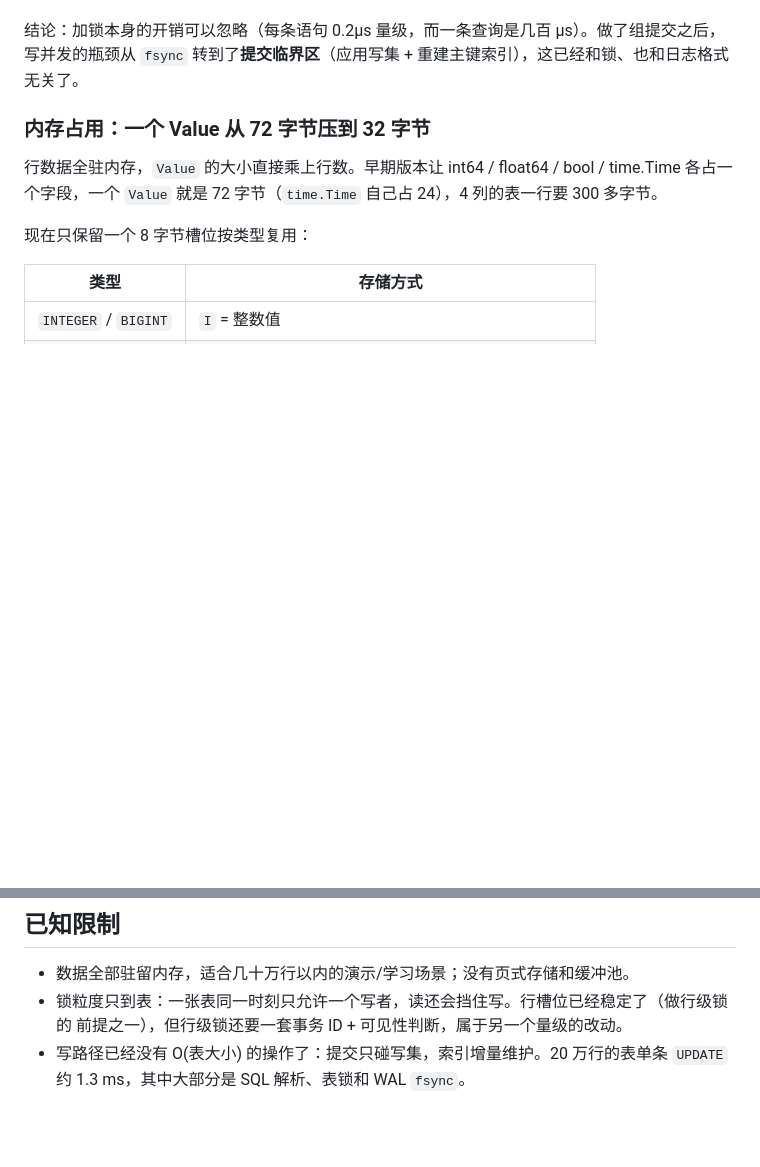
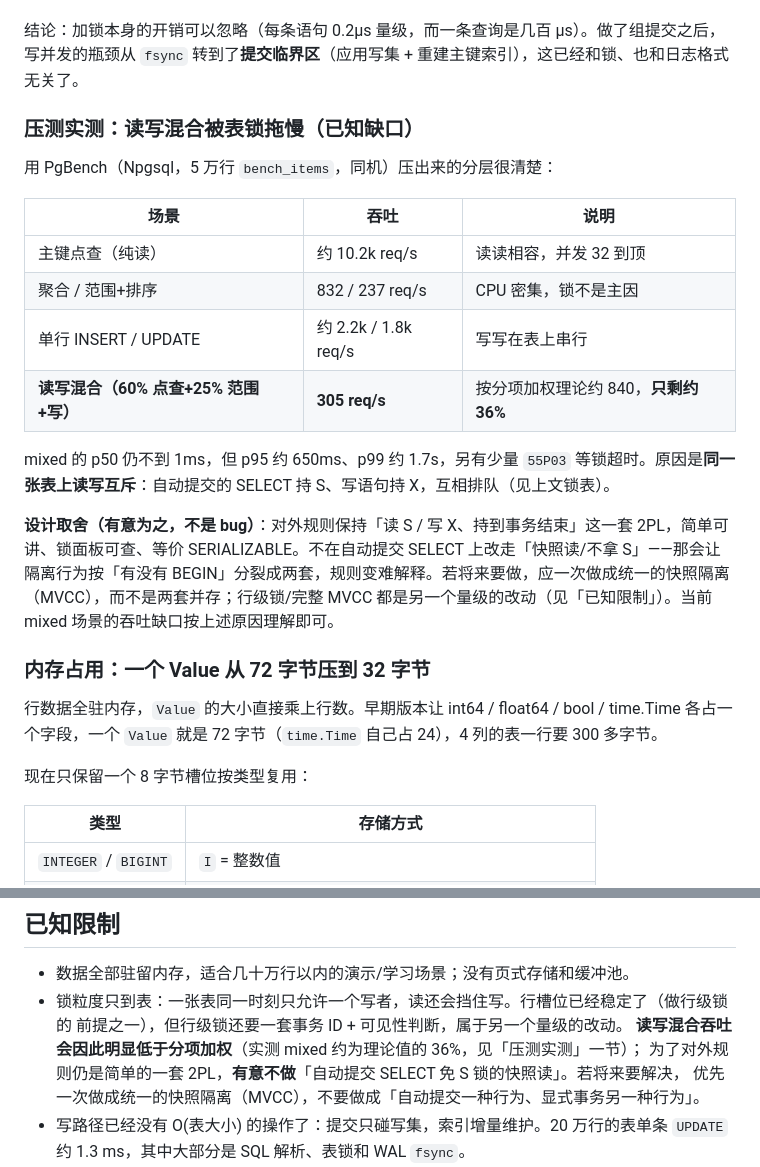
Before and after one commit to zwccn/godb, a Markdown page: README.md, 2 parts joined by grey strips. Rendered like a GitHub page; blank space fills up the shorter version.

Commit message:
docs: 记录压测 mixed 吞吐缺口（表锁读写互斥），明确暂不做快照读

```diff
--- a/README.md
+++ b/README.md
@@ -387,6 +387,21 @@ CGO_ENABLED=0 GOOS=windows GOARCH=amd64 go build -buildvcs=false -ldflags "-s -w
 改成「语句内用局部哈希集合 + 只扫描本语句之前插入的行」后是 O(n)。
 
 结论：加锁本身的开销可以忽略（每条语句 0.2µs 量级，而一条查询是几百 µs）。做了组提交之后，写并发的瓶颈从 `fsync` 转到了**提交临界区**（应用写集 + 重建主键索引），这已经和锁、也和日志格式无关了。
+
+### 压测实测：读写混合被表锁拖慢（已知缺口）
+
+用 PgBench（Npgsql，5 万行 `bench_items`，同机）压出来的分层很清楚：
+
+| 场景 | 吞吐 | 说明 |
+|---|---|---|
+| 主键点查（纯读） | 约 10.2k req/s | 读读相容，并发 32 到顶 |
+| 聚合 / 范围+排序 | 832 / 237 req/s | CPU 密集，锁不是主因 |
+| 单行 INSERT / UPDATE | 约 2.2k / 1.8k req/s | 写写在表上串行 |
+| **读写混合（60% 点查+25% 范围+写）** | **305 req/s** | 按分项加权理论约 840，**只剩约 36%** |
+
+mixed 的 p50 仍不到 1ms，但 p95 约 650ms、p99 约 1.7s，另有少量 `55P03` 等锁超时。原因是**同一张表上读写互斥**：自动提交的 SELECT 持 S、写语句持 X，互相排队（见上文锁表）。
+
+**设计取舍（有意为之，不是 bug）**：对外规则保持「读 S / 写 X、持到事务结束」这一套 2PL，简单可讲、锁面板可查、等价 SERIALIZABLE。不在自动提交 SELECT 上改走「快照读/不拿 S」——那会让隔离行为按「有没有 BEGIN」分裂成两套，规则变难解释。若将来要做，应一次做成统一的快照隔离（MVCC），而不是两套并存；行级锁/完整 MVCC 都是另一个量级的改动（见「已知限制」）。当前 mixed 场景的吞吐缺口按上述原因理解即可。
 
 ### 内存占用：一个 Value 从 72 字节压到 32 字节
 
@@ -1054,6 +1069,9 @@ go test ./db -run XXX -bench . -benchtime=300x   # 锁开销与并发吞吐
 - 数据全部驻留内存，适合几十万行以内的演示/学习场景；没有页式存储和缓冲池。
 - 锁粒度只到表：一张表同一时刻只允许一个写者，读还会挡住写。行槽位已经稳定了（做行级锁的
   前提之一），但行级锁还要一套事务 ID + 可见性判断，属于另一个量级的改动。
+  **读写混合吞吐会因此明显低于分项加权**（实测 mixed 约为理论值的 36%，见「压测实测」一节）；
+  为了对外规则仍是简单的一套 2PL，**有意不做**「自动提交 SELECT 免 S 锁的快照读」。若将来要解决，
+  优先一次做成统一的快照隔离（MVCC），不要做成「自动提交一种行为、显式事务另一种行为」。
 - 写路径已经没有 O(表大小) 的操作了：提交只碰写集，索引增量维护。20 万行的表单条 `UPDATE`
   约 1.3 ms，其中大部分是 SQL 解析、表锁和 WAL `fsync`。
 - 空槽只在 `TRUNCATE` / `ALTER TABLE` 时回收，没有后台 compact：频繁「大批删 + 零散插」
```
